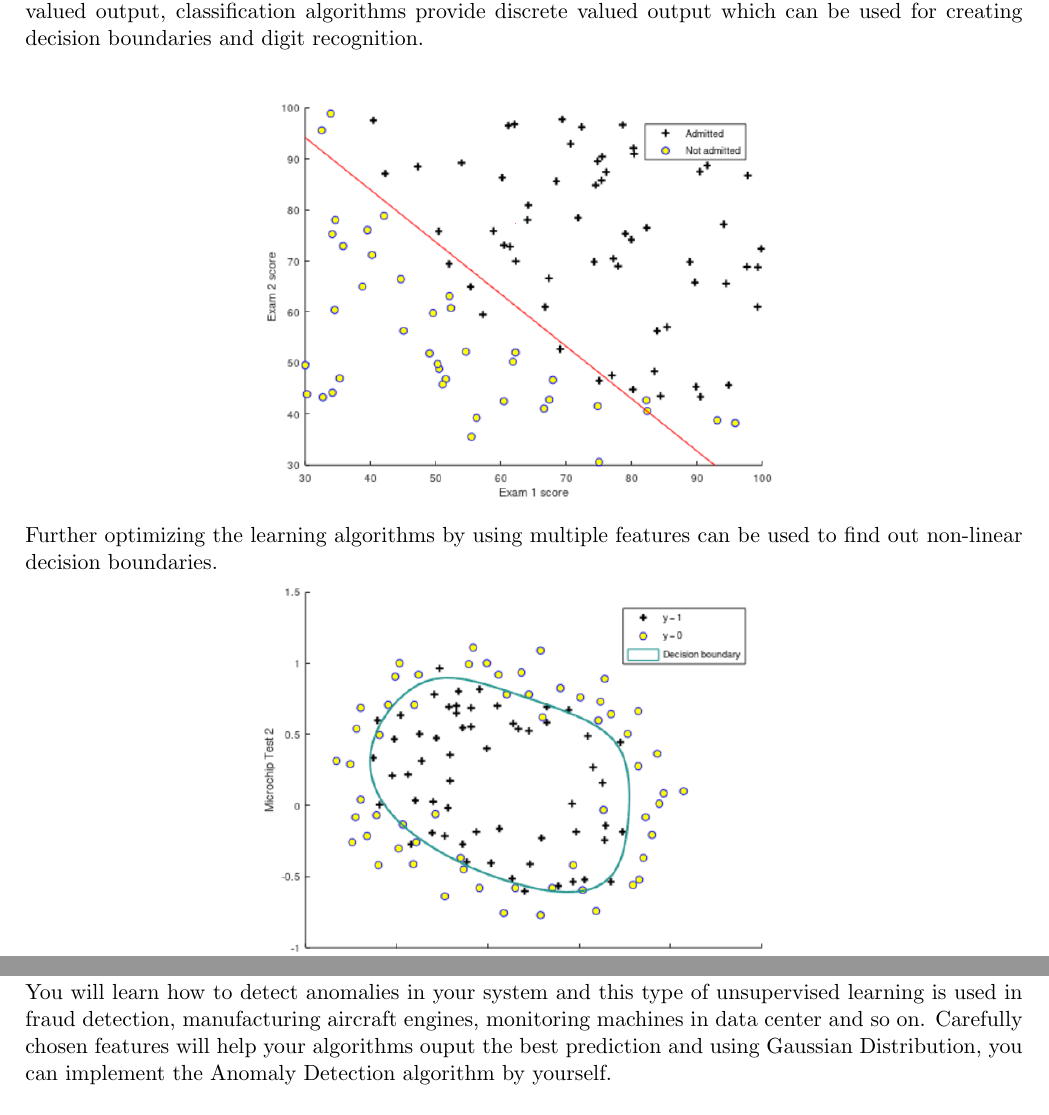
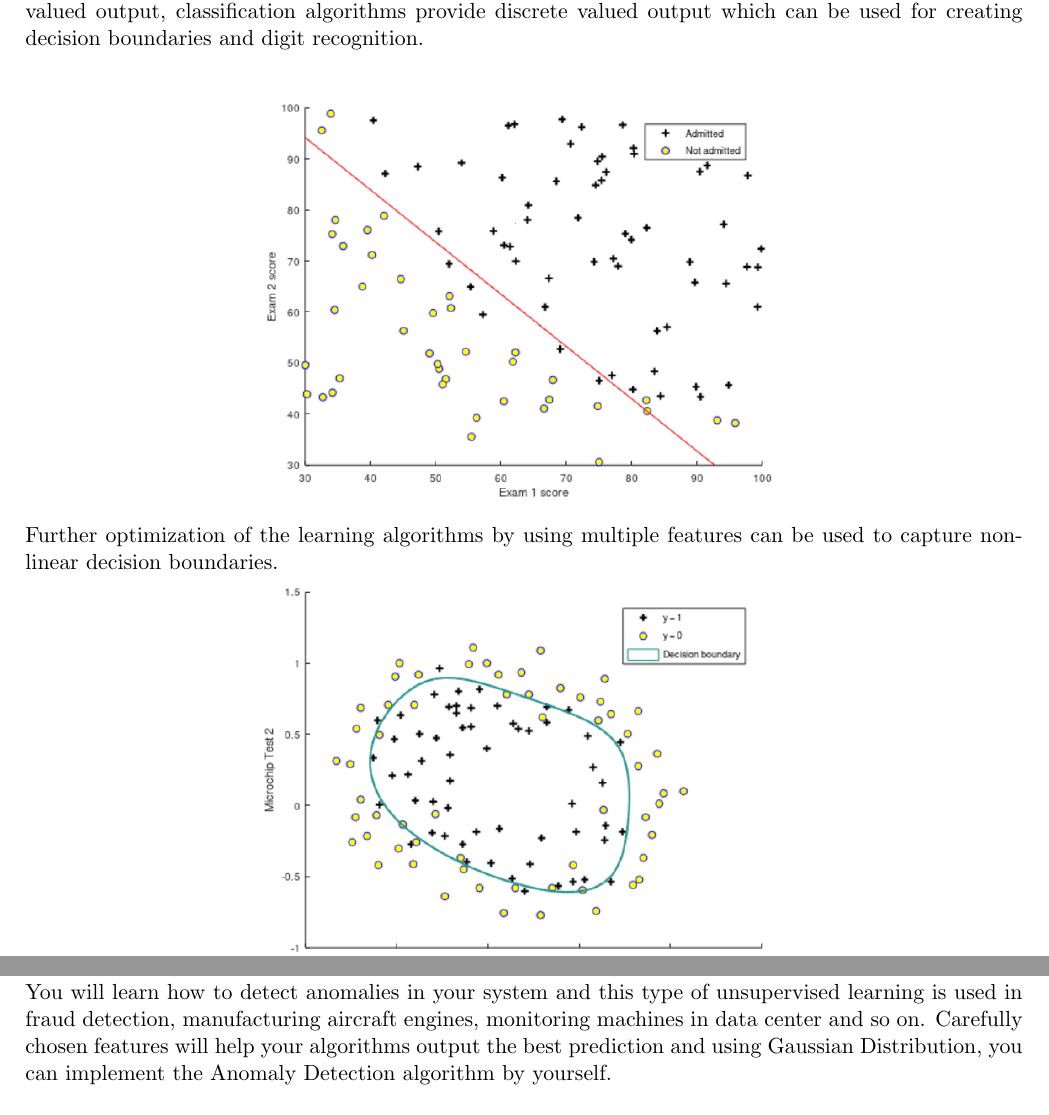
Before and after one commit to shuaibw/GyanJamStuffs, a LaTeX document (overview.tex): two parts of pages 4 and 9 of 11, joined at a grey line, cut so that both start at the same text. Compiled offline with pdfLaTeX.

Commit message:
Slight tweaks

```diff
--- a/overview.tex
+++ b/overview.tex
@@ -108,7 +108,7 @@ Logistic regression is a classification algorithm. Unlike regression algorithms
 \begin{center}
 \includegraphics[scale=.7]{img/simplifiedLogReg}
 \end{center}
-Further optimizing the learning algorithms by using multiple features can be used to find out non-linear decision boundaries.
+Further optimization of the learning algorithms by using multiple features can be used to capture non-linear decision boundaries.
 \begin{center}
 \includegraphics[scale=.7]{img/simplifiedRegLogReg.png}
 \end{center}
@@ -188,7 +188,7 @@ Useful links and materials:
 \end{itemize}
 \pagebreak
 \section{Day 8}
-You will learn how to detect anomalies in your system and this type of unsupervised learning is used in fraud detection, manufacturing aircraft engines, monitoring machines in data center and so on. Carefully chosen features will help your algorithms ouput the best prediction and using Gaussian Distribution, you can implement the Anomaly Detection algorithm by yourself.
+You will learn how to detect anomalies in your system and this type of unsupervised learning is used in fraud detection, manufacturing aircraft engines, monitoring machines in data center and so on. Carefully chosen features will help your algorithms output the best prediction and using Gaussian Distribution, you can implement the Anomaly Detection algorithm by yourself.
 \begin{figure}[h!]
 \centering
 \includegraphics[scale=.8]{img/ad.png}
```
Also changed, not shown: overview.pdf, overview.tex (2 more changed lines), 1 other file.
